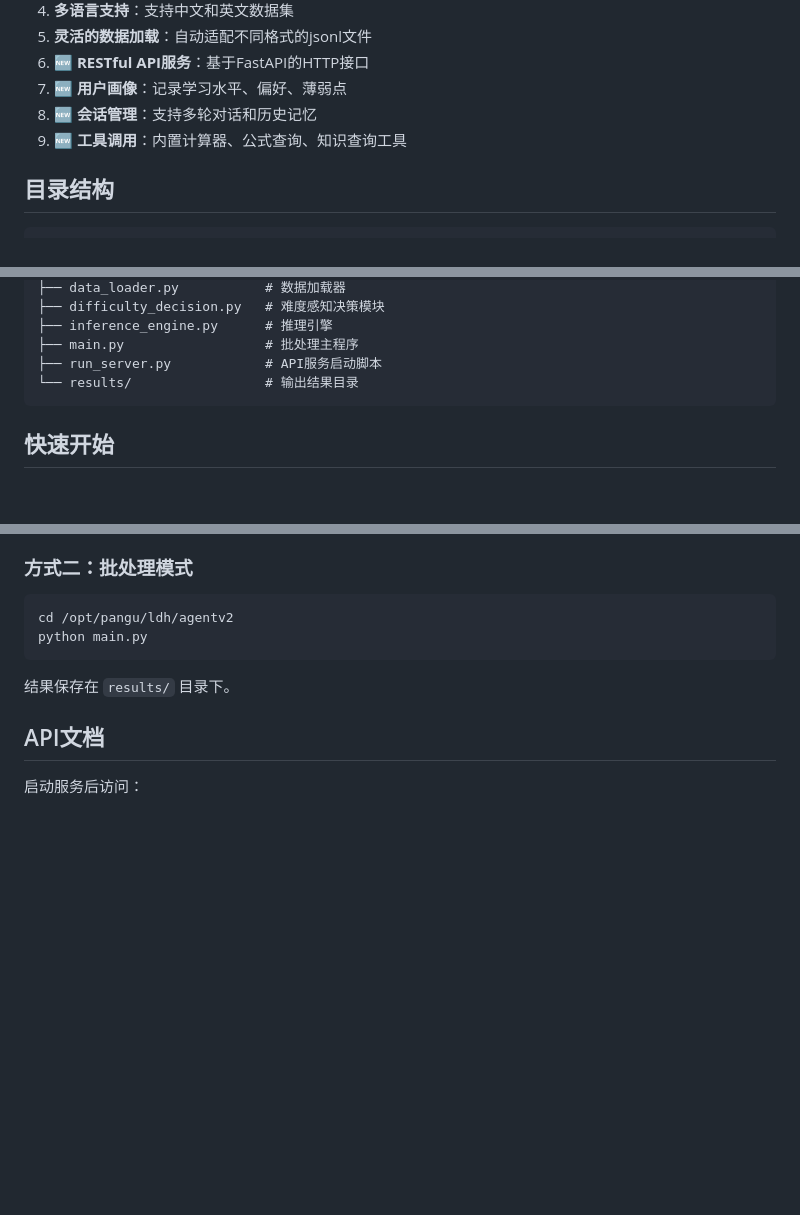
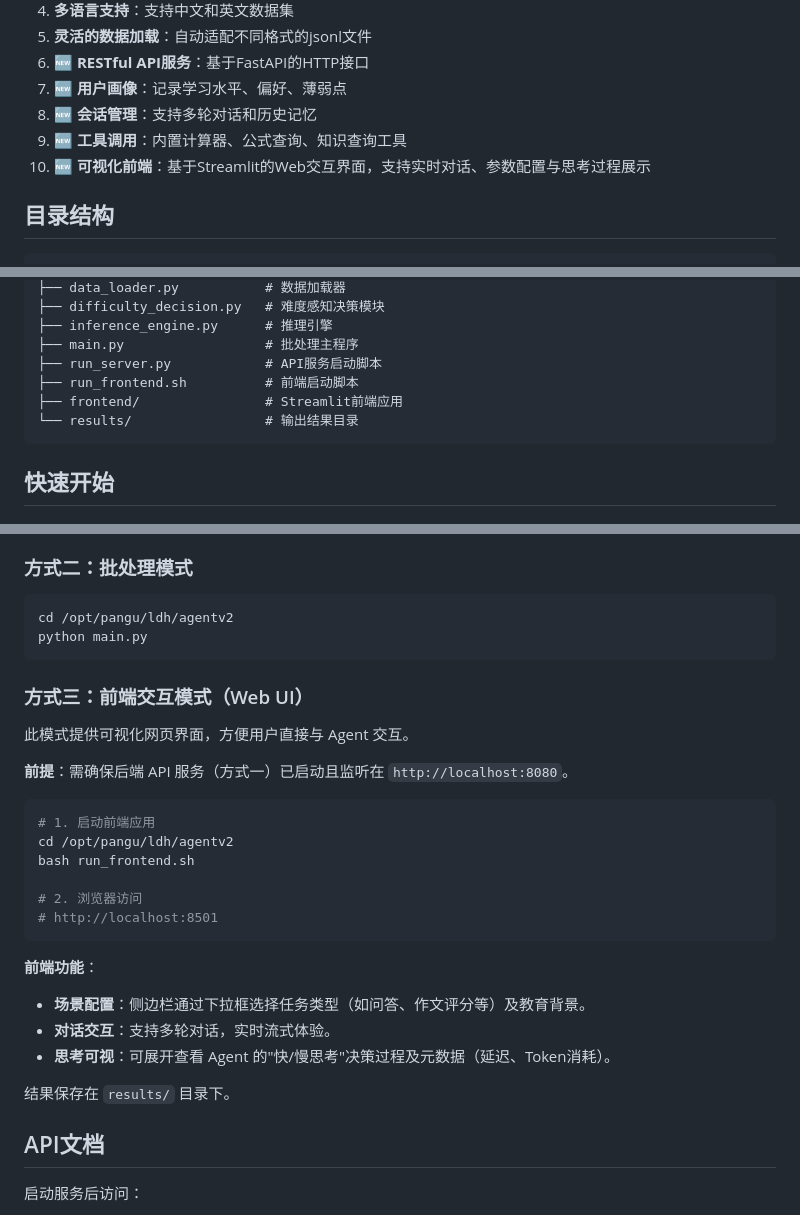
Before and after one commit to SCUcookie/pangu, a Markdown page: README.md, 3 parts joined by grey strips. Rendered like a GitHub page; blank space fills up the shorter version.

````diff
--- a/README.md
+++ b/README.md
@@ -13,6 +13,7 @@
 7. **🆕 用户画像**：记录学习水平、偏好、薄弱点
 8. **🆕 会话管理**：支持多轮对话和历史记忆
 9. **🆕 工具调用**：内置计算器、公式查询、知识查询工具
+10. **🆕 可视化前端**：基于Streamlit的Web交互界面，支持实时对话、参数配置与思考过程展示
 
 ## 目录结构
 
@@ -42,6 +43,8 @@ agentv2/
 ├── inference_engine.py      # 推理引擎
 ├── main.py                  # 批处理主程序
 ├── run_server.py            # API服务启动脚本
+├── run_frontend.sh          # 前端启动脚本
+├── frontend/                # Streamlit前端应用
 └── results/                 # 输出结果目录
 ```
 
@@ -97,6 +100,27 @@ curl http://localhost:8080/api/v1/health
 cd /opt/pangu/ldh/agentv2
 python main.py
 ```
+
+### 方式三：前端交互模式（Web UI）
+
+此模式提供可视化网页界面，方便用户直接与 Agent 交互。
+
+**前提**：需确保后端 API 服务（方式一）已启动且监听在 `http://localhost:8080`。
+
+```bash
+# 1. 启动前端应用
+cd /opt/pangu/ldh/agentv2
+bash run_frontend.sh
+
+# 2. 浏览器访问
+# http://localhost:8501
+```
+
+**前端功能**：
+- **场景配置**：侧边栏通过下拉框选择任务类型（如问答、作文评分等）及教育背景。
+- **对话交互**：支持多轮对话，实时流式体验。
+- **思考可视**：可展开查看 Agent 的"快/慢思考"决策过程及元数据（延迟、Token消耗）。
+
 
 结果保存在 `results/` 目录下。
 
````
